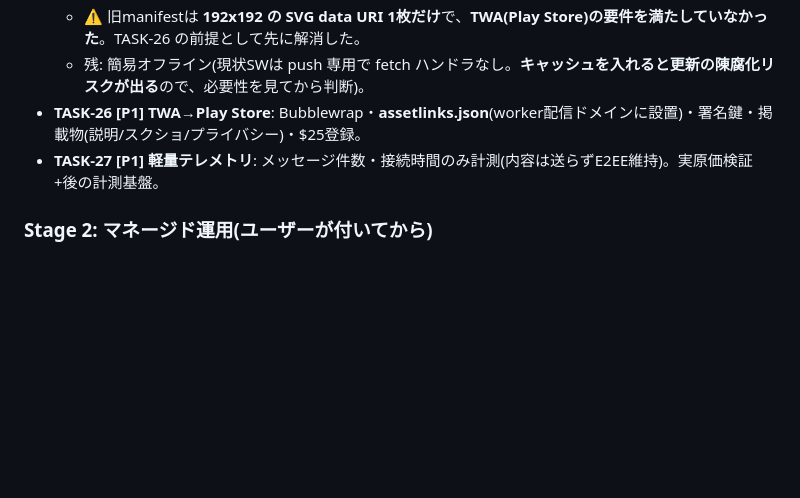
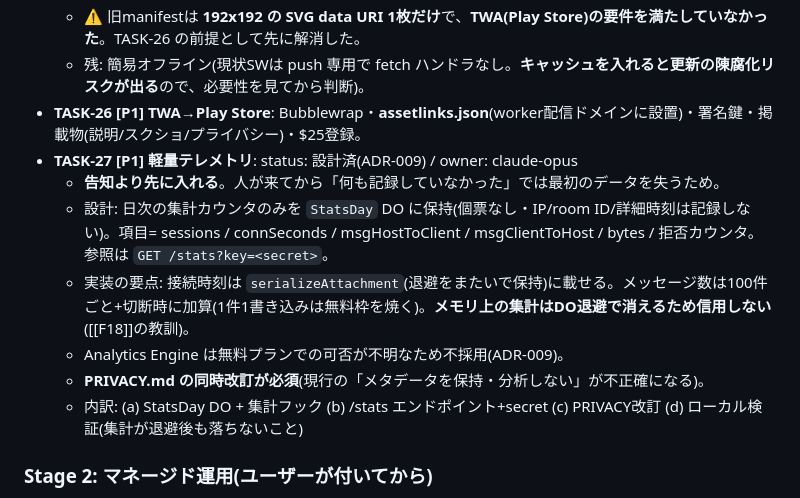
Before and after one commit to himanande/antigravity-remote, a Markdown page: docs/tasks.md, the part around the change. Drawn GitHub-style; blank space fills up the shorter version.

```diff
--- a/docs/tasks.md
+++ b/docs/tasks.md
@@ -143,7 +143,13 @@
   - ⚠️ 旧manifestは **192x192 の SVG data URI 1枚だけ**で、**TWA(Play Store)の要件を満たしていなかった**。TASK-26 の前提として先に解消した。
   - 残: 簡易オフライン(現状SWは push 専用で fetch ハンドラなし。**キャッシュを入れると更新の陳腐化リスクが出る**ので、必要性を見てから判断)。
 - **TASK-26 [P1] TWA→Play Store**: Bubblewrap・**assetlinks.json**(worker配信ドメインに設置)・署名鍵・掲載物(説明/スクショ/プライバシー)・$25登録。
-- **TASK-27 [P1] 軽量テレメトリ**: メッセージ件数・接続時間のみ計測(内容は送らずE2EE維持)。実原価検証+後の計測基盤。
+- **TASK-27 [P1] 軽量テレメトリ**: status: 設計済(ADR-009) / owner: claude-opus
+  - **告知より先に入れる**。人が来てから「何も記録していなかった」では最初のデータを失うため。
+  - 設計: 日次の集計カウンタのみを `StatsDay` DO に保持(個票なし・IP/room ID/詳細時刻は記録しない)。項目= sessions / connSeconds / msgHostToClient / msgClientToHost / bytes / 拒否カウンタ。参照は `GET /stats?key=<secret>`。
+  - 実装の要点: 接続時刻は `serializeAttachment`(退避をまたいで保持)に載せる。メッセージ数は100件ごと+切断時に加算(1件1書き込みは無料枠を焼く)。**メモリ上の集計はDO退避で消えるため信用しない**([[F18]]の教訓)。
+  - Analytics Engine は無料プランでの可否が不明なため不採用(ADR-009)。
+  - **PRIVACY.md の同時改訂が必須**(現行の「メタデータを保持・分析しない」が不正確になる)。
+  - 内訳: (a) StatsDay DO + 集計フック (b) /stats エンドポイント+secret (c) PRIVACY改訂 (d) ローカル検証(集計が退避後も落ちないこと)
 
 ### Stage 2: マネージド運用(ユーザーが付いてから)
 - TASK-28〜31。アカウント基盤・利用計測・マルチホスト・チーム/権限。**内容は非公開ロードマップで管理**(リポジトリ外)。
```
Also changed, not shown: docs/decisions.md (+16 -0 lines).
